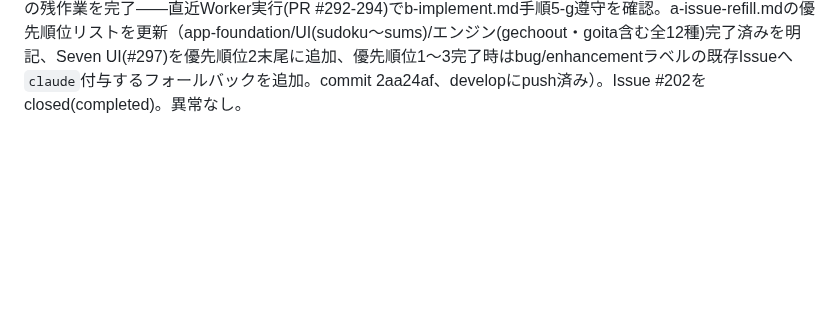
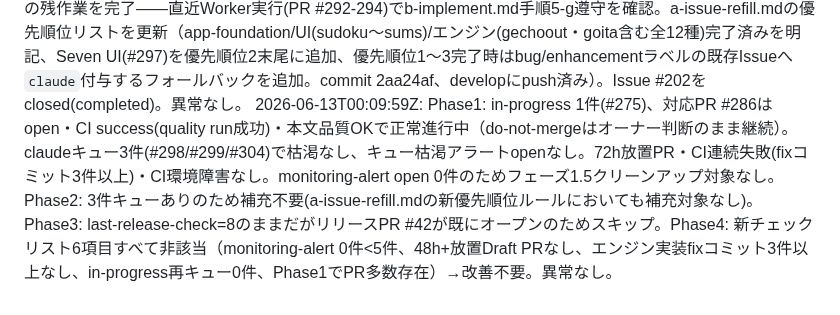
Before and after one commit to miyaji-yusei/PuzzleVault, a Markdown page: .claude/monitor-log.md, the part around the change. Drawn GitHub-style; blank space fills up the shorter version.

Commit message:
chore: 監視ログ更新

```diff
--- a/.claude/monitor-log.md
+++ b/.claude/monitor-log.md
@@ -13,3 +13,4 @@
 2026-06-11T12:13:44Z: Phase1: in-progress 2件(#271/#272)はそれぞれ対応PR #273/#274がopen・本文品質OKで正常進行中。claudeキュー10件(#275-284)で枯渇なし。72h放置PR・CI連続失敗(fixコミット3件以上)なし。追加異常検知: Issue #245が`completed`ラベルを保持したまま「修正版・要再実装」として再オープンされWorkerキューに乗っていなかったため、`completed`を除去し`claude`を付与して再キュー(claudeキュー11件に)。Phase2: 11件キューありのため補充不要。Phase3: last-release-check=5から完了数は大幅増加も、リリースPR #42が既にオープンのためスキップ。Phase4: チェックリスト6項目すべて非該当（monitoring-alert 1件<5件、48h+放置Draft PRなし、エンジン実装fixコミット3件以上なし、UIのIssue#271/#272がopenのため全closed条件に不該当、in-progress再キュー0件、Phase1でPR多数存在）→改善不要。#202(b-implement.md/a-issue-refill.md改善案)はユーザー許可待ち継続中。異常1件検知・復旧済み。
 2026-06-12T00:13:36Z: Phase1: in-progress 1件(#275、PR #286 open・CI success)で正常進行中。claudeキュー8件(#277-284)で枯渇なし。72h放置PR・CI連続失敗(fixコミット3件以上)なし。PR #286はオーナーが「実装微妙、他モデルに再試行させる」とコメントしdo-not-merge付与済み(オーナー判断、異常ではない)。PR #288(デザイン一新, do-not-merge, draft, オーナー作成)も作成6h以内で対象外。PR本文品質OK。Phase2: 8件キューありのため補充不要。Phase3: 完了Issue数85件(last-release-check=8から増加)だがリリースPR #42が既にオープンのためスキップ。Phase4: 新チェックリストでcondition4(UIのIssueが全てclosed/completed)に該当（app-foundation・全UI・全12エンジン(gechoout/goita含む)実装済みを確認）。Issue #202(2日前から適用待ち)の提案に基づきb-implement.mdへPR作成前チェック(step g)を追加してdevelopにpush済み(5e1c642)。a-issue-refill.mdの優先順位更新は別途対応予定。異常なし。
 2026-06-12T12:15:00Z: Phase1: in-progress 4件(#275/#280/#281/#284)はそれぞれ対応PR #286/#292/#293/#294がopen・本文品質OKで正常進行中（#286はdo-not-mergeのまま、developとのコンフリクトは各PRで解消済み）。claudeキュー7件(#282/#283/#295-299)で枯渇なし。72h放置PR・CI連続失敗(fixコミット3件以上)なし。Phase2: 7件キューありのため補充不要。Phase3: last-release-check=8のままだがリリースPR #42が既にオープンのためスキップ。Phase4: Issue #202の残作業を完了——直近Worker実行(PR #292-294)でb-implement.md手順5-g遵守を確認。a-issue-refill.mdの優先順位リストを更新（app-foundation/UI(sudoku〜sums)/エンジン(gechoout・goita含む全12種)完了済みを明記、Seven UI(#297)を優先順位2末尾に追加、優先順位1〜3完了時はbug/enhancementラベルの既存Issueへ`claude`付与するフォールバックを追加。commit 2aa24af、developにpush済み）。Issue #202をclosed(completed)。異常なし。
+2026-06-13T00:09:59Z: Phase1: in-progress 1件(#275)、対応PR #286はopen・CI success(quality run成功)・本文品質OKで正常進行中（do-not-mergeはオーナー判断のまま継続）。claudeキュー3件(#298/#299/#304)で枯渇なし、キュー枯渇アラートopenなし。72h放置PR・CI連続失敗(fixコミット3件以上)・CI環境障害なし。monitoring-alert open 0件のためフェーズ1.5クリーンアップ対象なし。Phase2: 3件キューありのため補充不要(a-issue-refill.mdの新優先順位ルールにおいても補充対象なし)。Phase3: last-release-check=8のままだがリリースPR #42が既にオープンのためスキップ。Phase4: 新チェックリスト6項目すべて非該当（monitoring-alert 0件<5件、48h+放置Draft PRなし、エンジン実装fixコミット3件以上なし、in-progress再キュー0件、Phase1でPR多数存在）→改善不要。異常なし。
```
